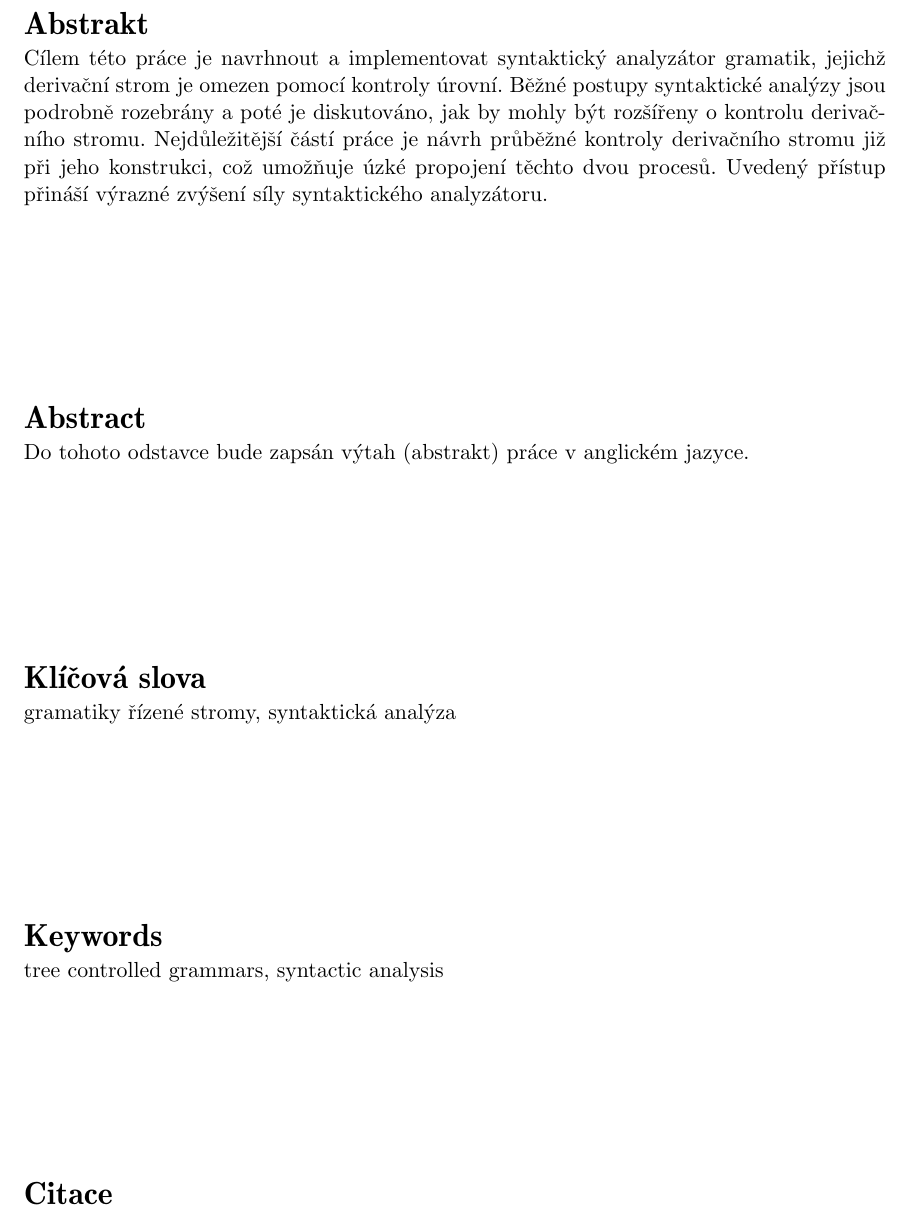
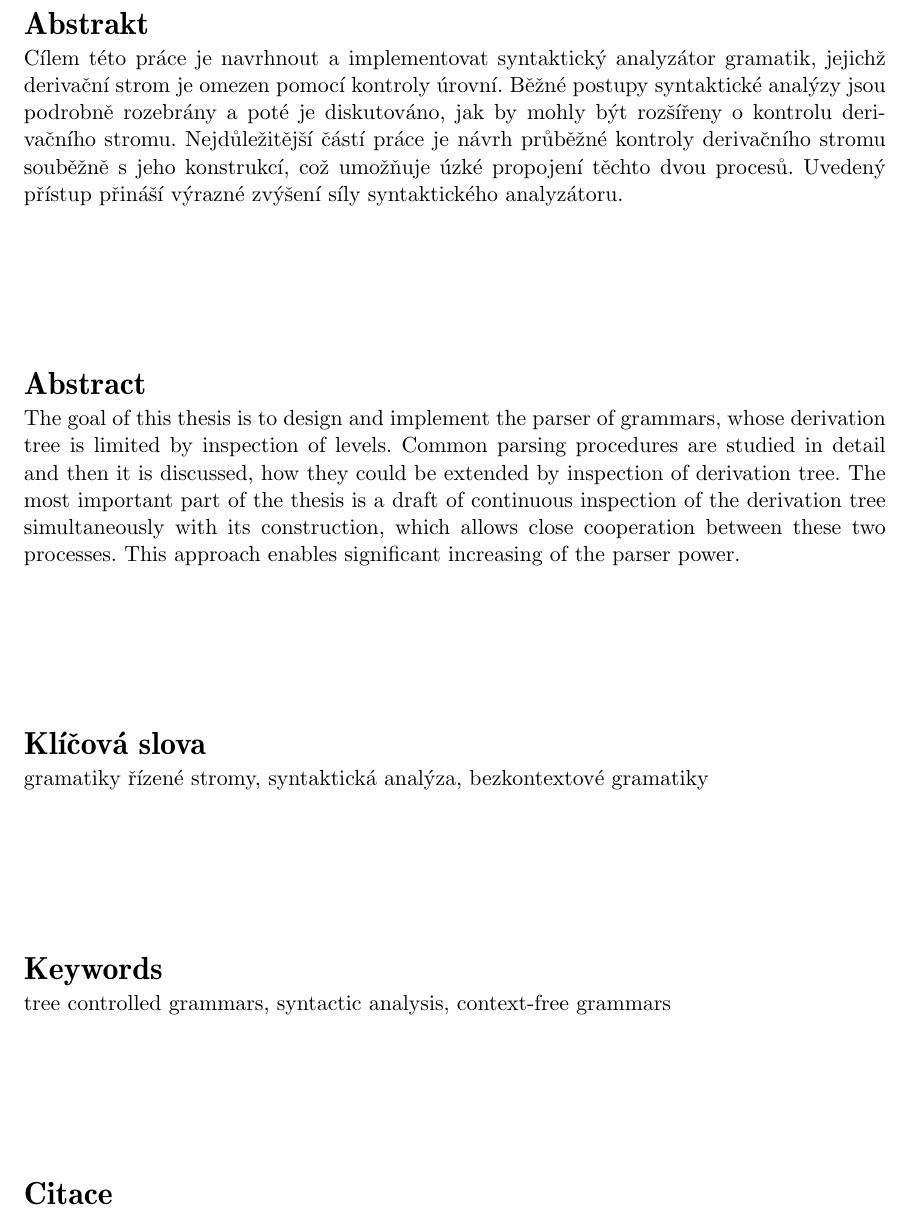
Before and after one commit to stepan662/tcgp, a LaTeX thesis (docs/thesis.tex): part of page 2 of 48, cut so that both start at the same text. Compiled offline with pdfLaTeX; a LaTeX package or settings file that is missing is left out.

Commit message:
Abstract in english

```diff
--- a/docs/thesis.tex
+++ b/docs/thesis.tex
@@ -164,15 +164,23 @@
     poté je diskutováno, jak by mohly být rozšířeny o kontrolu
     derivačního stromu.
     Nejdůležitější částí práce je návrh
-    průběžné kontroly derivačního stromu již při jeho konstrukci,
+    průběžné kontroly derivačního stromu souběžně s jeho konstrukcí,
     což umožňuje úzké propojení těchto dvou procesů.
-    Uvedený přístup přináší výrazné zvýšení síly syntaktického analyzátoru.
-    }
-\abstract[en]{Do tohoto odstavce bude zapsán výtah (abstrakt) práce v anglickém jazyce.}
+    Uvedený přístup přináší výrazné zvýšení síly syntaktického analyzátoru.}
+
+\abstract[en]{The goal of this thesis is to design and implement the parser
+    of grammars, whose derivation tree is limited by inspection of levels.
+    Common parsing procedures are studied in detail and then it is discussed,
+    how they could be extended by inspection of derivation tree.
+    The most important part of the thesis is a draft of continuous inspection
+    of the derivation tree simultaneously with its construction,
+    which allows close cooperation between these two processes.
+    This approach enables significant increasing of the parser power.
+  }
 
 %Klicova slova (cesky, slovensky ci anglicky)
-\keywords[cs]{gramatiky řízené stromy, syntaktická analýza}
-\keywords[en]{tree controlled grammars, syntactic analysis}
+\keywords[cs]{gramatiky řízené stromy, syntaktická analýza, bezkontextové gramatiky}
+\keywords[en]{tree controlled grammars, syntactic analysis, context-free grammars}
 
 %Prohlaseni (u anglicky psane prace anglicky, u slovensky psane prace slovensky)
 \declaration{Prohlašuji, že jsem tuto bakalářskou práci vypracoval samostatně pod vedením profesora RNDr. Alexandera Meduny, CSc.
```
